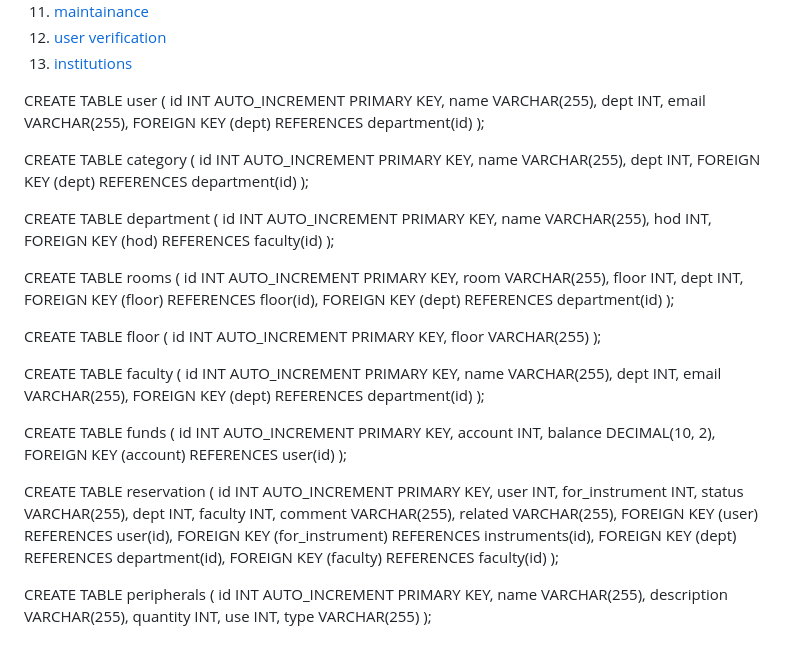
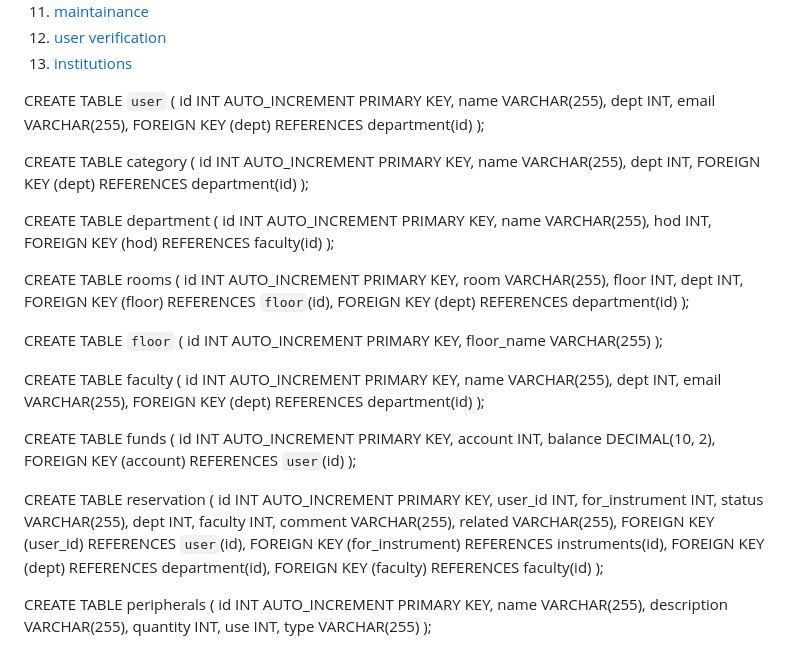
Before and after one commit to Subbrat/ldmon, a Markdown page: docs/7dbsqlcodes.md, the part around one of its changes. GitHub-like rendering.

```diff
--- a/docs/7dbsqlcodes.md
+++ b/docs/7dbsqlcodes.md
@@ -40,8 +40,7 @@
 12. [user verification](#userverification)
 13. [institutions](#institutions)
 
-
-CREATE TABLE user (
+CREATE TABLE `user` (
   id INT AUTO_INCREMENT PRIMARY KEY,
   name VARCHAR(255),
   dept INT,
@@ -68,13 +67,13 @@ CREATE TABLE rooms (
   room VARCHAR(255),
   floor INT,
   dept INT,
-  FOREIGN KEY (floor) REFERENCES floor(id),
+  FOREIGN KEY (floor) REFERENCES `floor`(id),
   FOREIGN KEY (dept) REFERENCES department(id)
 );
 
-CREATE TABLE floor (
+CREATE TABLE `floor` (
   id INT AUTO_INCREMENT PRIMARY KEY,
-  floor VARCHAR(255)
+  floor_name VARCHAR(255)
 );
 
 CREATE TABLE faculty (
@@ -89,19 +88,19 @@ CREATE TABLE funds (
   id INT AUTO_INCREMENT PRIMARY KEY,
   account INT,
   balance DECIMAL(10, 2),
-  FOREIGN KEY (account) REFERENCES user(id)
+  FOREIGN KEY (account) REFERENCES `user`(id)
 );
 
 CREATE TABLE reservation (
   id INT AUTO_INCREMENT PRIMARY KEY,
-  user INT,
+  user_id INT,
   for_instrument INT,
   status VARCHAR(255),
   dept INT,
   faculty INT,
   comment VARCHAR(255),
   related VARCHAR(255),
-  FOREIGN KEY (user) REFERENCES user(id),
+  FOREIGN KEY (user_id) REFERENCES `user`(id),
   FOREIGN KEY (for_instrument) REFERENCES instruments(id),
   FOREIGN KEY (dept) REFERENCES department(id),
   FOREIGN KEY (faculty) REFERENCES faculty(id)
```
Also changed, not shown: other parts of docs/7dbsqlcodes.md (+7 -7 lines).
